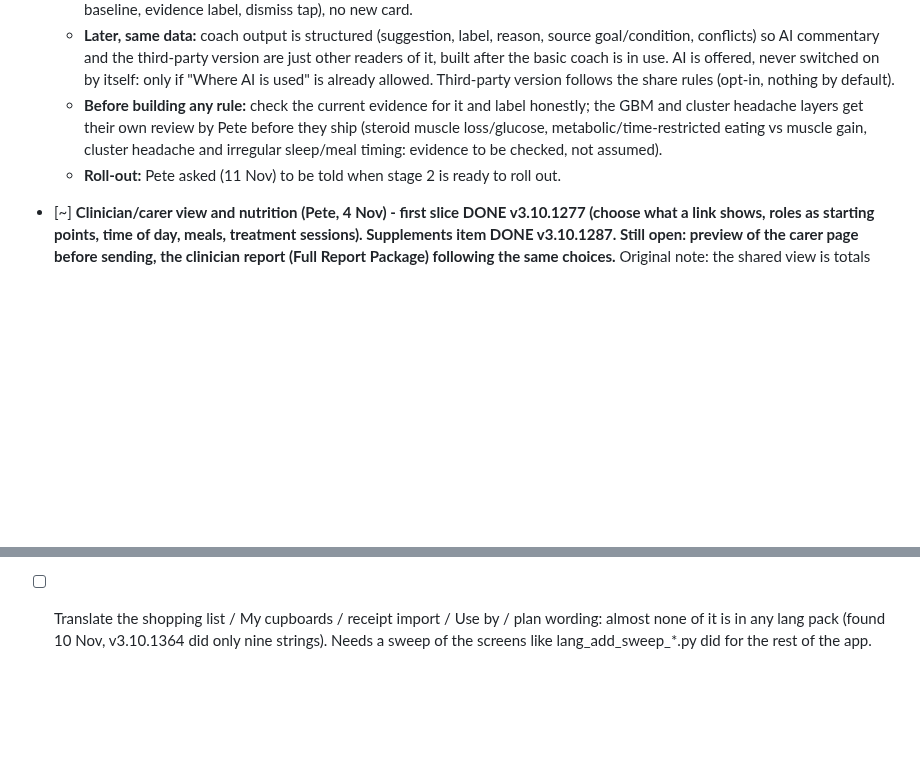
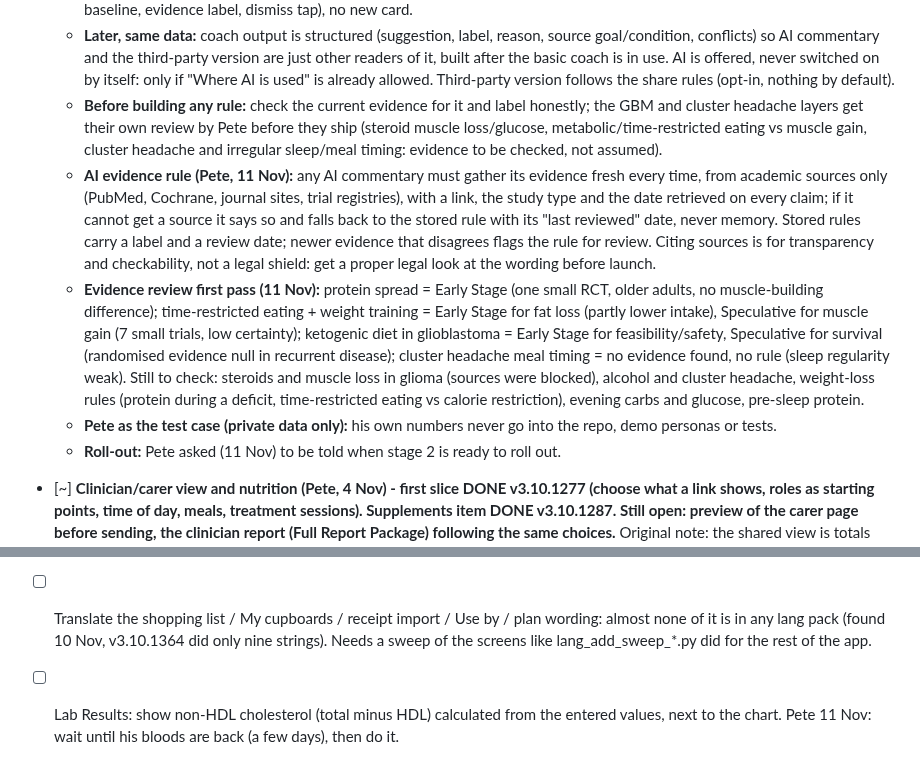
Before and after one commit to pete-maxhealth/maxhealth, a Markdown page: BACKLOG.md, 2 parts joined by grey strips. GitHub-like rendering; blank space fills up the shorter version.

Commit message:
BACKLOG: timing coach AI evidence rule, first-pass evidence labels, private test-case rule; non-HDL on Lab Results (after Pete's bloods)
Co-Authored-By: Claude Sonnet 5.5 <noreply@anthropic.com>
Claude-Session: https://claude.ai/code/session_01FwQKt5Ra1F13muMDdUHduj

```diff
--- a/BACKLOG.md
+++ b/BACKLOG.md
@@ -166,6 +166,9 @@ v2 status: done and promoted (card on Trends, demo sample, Premium page; tests p
   - **Where it lives:** the suggestions go in the "When you eat" card (off by default, standard show/hide, reorder, "?" and date range). "This looks off" observations go in the existing Patterns card as one more kind of pattern ("tends to" wording, own baseline, evidence label, dismiss tap), no new card.
   - **Later, same data:** coach output is structured (suggestion, label, reason, source goal/condition, conflicts) so AI commentary and the third-party version are just other readers of it, built after the basic coach is in use. AI is offered, never switched on by itself: only if "Where AI is used" is already allowed. Third-party version follows the share rules (opt-in, nothing by default).
   - **Before building any rule:** check the current evidence for it and label honestly; the GBM and cluster headache layers get their own review by Pete before they ship (steroid muscle loss/glucose, metabolic/time-restricted eating vs muscle gain, cluster headache and irregular sleep/meal timing: evidence to be checked, not assumed).
+  - **AI evidence rule (Pete, 11 Nov):** any AI commentary must gather its evidence fresh every time, from academic sources only (PubMed, Cochrane, journal sites, trial registries), with a link, the study type and the date retrieved on every claim; if it cannot get a source it says so and falls back to the stored rule with its "last reviewed" date, never memory. Stored rules carry a label and a review date; newer evidence that disagrees flags the rule for review. Citing sources is for transparency and checkability, not a legal shield: get a proper legal look at the wording before launch.
+  - **Evidence review first pass (11 Nov):** protein spread = Early Stage (one small RCT, older adults, no muscle-building difference); time-restricted eating + weight training = Early Stage for fat loss (partly lower intake), Speculative for muscle gain (7 small trials, low certainty); ketogenic diet in glioblastoma = Early Stage for feasibility/safety, Speculative for survival (randomised evidence null in recurrent disease); cluster headache meal timing = no evidence found, no rule (sleep regularity weak). Still to check: steroids and muscle loss in glioma (sources were blocked), alcohol and cluster headache, weight-loss rules (protein during a deficit, time-restricted eating vs calorie restriction), evening carbs and glucose, pre-sleep protein.
+  - **Pete as the test case (private data only):** his own numbers never go into the repo, demo personas or tests.
   - **Roll-out:** Pete asked (11 Nov) to be told when stage 2 is ready to roll out.
 - [~] **Clinician/carer view and nutrition (Pete, 4 Nov) - first slice DONE v3.10.1277 (choose what a link shows, roles as starting points, time of day, meals, treatment sessions). Supplements item DONE v3.10.1287. Still open: preview of the carer page before sending, the clinician report (Full Report Package) following the same choices.** Original note: the shared view is totals only, no food log details, by design. Consider an opt-in section (macro totals plus timing summary, no food names). Pete's steer (4 Nov): what they see depends on what the clinician does. Diabetes: foods and carbs by time of day. Oncology: intake around treatment sessions and supplements. Build on Report Profiles with a per-role preset of sections, preview before sharing, nothing shared by default. DECIDED (Pete, 4 Nov): the user governs what is shared, in Settings; it is not our call. Presets are only starting points the user can change.
 - [ ] Videos still wanted: a short clip on typing part of a name (like "pep" or "nick") and picking from the library; more low-typing demos (Pete's 3 Nov priority).
@@ -225,3 +228,4 @@ v2 status: done and promoted (card on Trends, demo sample, Premium page; tests p
 - [ ] Cloud sessions cannot push new git tags (HTTP 403 from the egress policy; branches and main are fine). v3.10.1363 went out without its pre-v tag; make tags from Termux: git tag pre-v<ver> origin/main && git push origin pre-v<ver>, or get tag pushes allowed.
 
 - [ ] Translate the shopping list / My cupboards / receipt import / Use by / plan wording: almost none of it is in any lang pack (found 10 Nov, v3.10.1364 did only nine strings). Needs a sweep of the screens like lang_add_sweep_*.py did for the rest of the app.
+- [ ] Lab Results: show non-HDL cholesterol (total minus HDL) calculated from the entered values, next to the chart. Pete 11 Nov: wait until his bloods are back (a few days), then do it.
```
